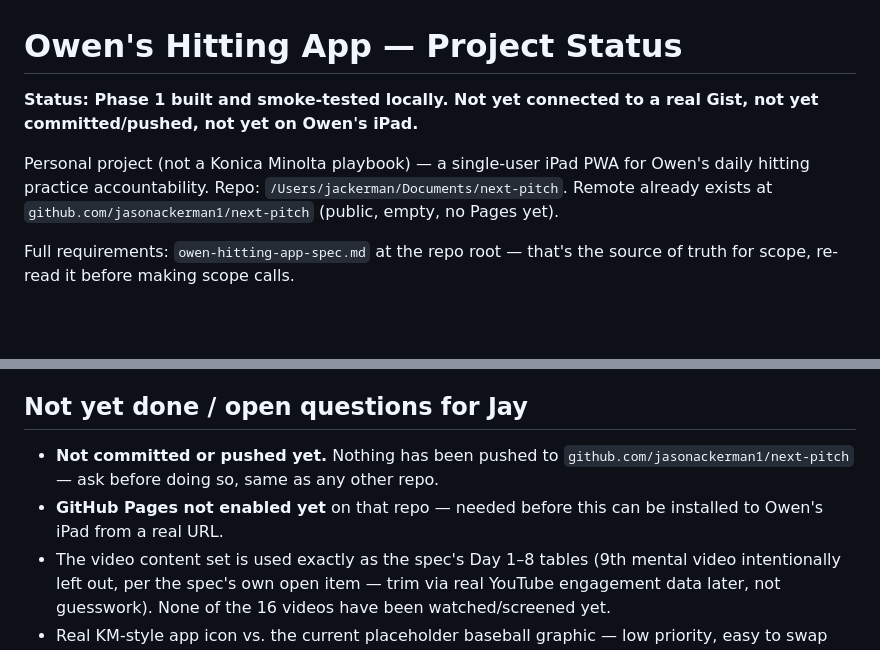
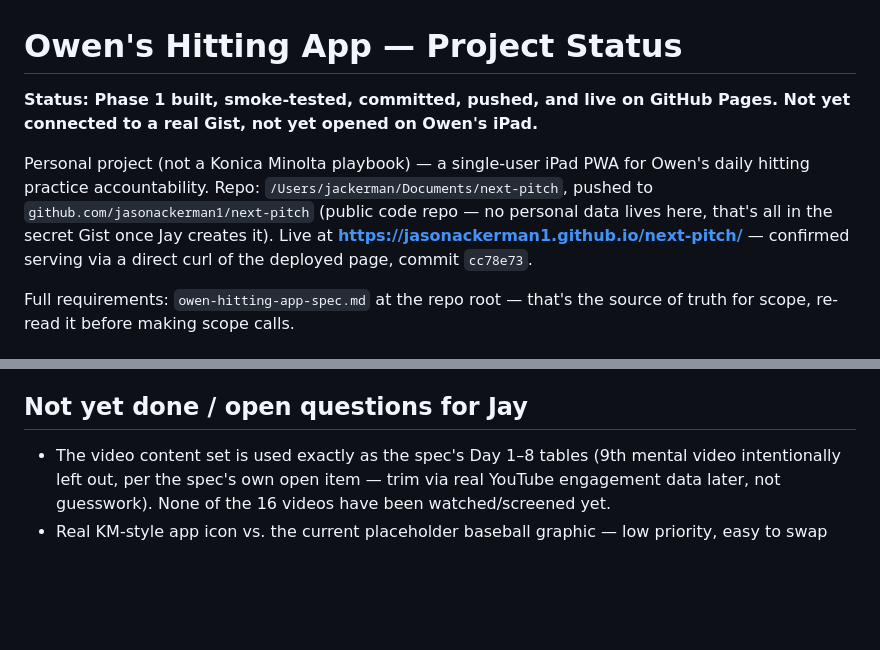
Before and after one commit to jasonackerman1/next-pitch, a Markdown page: PROJECT_STATUS.md, 2 parts joined by grey strips. Drawn GitHub-style; blank space fills up the shorter version.

Commit message:
Update PROJECT_STATUS.md: confirm live deploy
Pages enabled + confirmed serving the app at the real URL.

```diff
--- a/PROJECT_STATUS.md
+++ b/PROJECT_STATUS.md
@@ -1,12 +1,16 @@
 # Owen's Hitting App — Project Status
 
-**Status: Phase 1 built and smoke-tested locally. Not yet connected to a
-real Gist, not yet committed/pushed, not yet on Owen's iPad.**
+**Status: Phase 1 built, smoke-tested, committed, pushed, and live on
+GitHub Pages. Not yet connected to a real Gist, not yet opened on
+Owen's iPad.**
 
 Personal project (not a Konica Minolta playbook) — a single-user iPad PWA
 for Owen's daily hitting practice accountability. Repo:
-`/Users/jackerman/Documents/next-pitch`. Remote already exists at
-`github.com/jasonackerman1/next-pitch` (public, empty, no Pages yet).
+`/Users/jackerman/Documents/next-pitch`, pushed to
+`github.com/jasonackerman1/next-pitch` (public code repo — no personal
+data lives here, that's all in the secret Gist once Jay creates it).
+Live at **https://jasonackerman1.github.io/next-pitch/** — confirmed
+serving via a direct curl of the deployed page, commit `cc78e73`.
 
 Full requirements: `owen-hitting-app-spec.md` at the repo root — that's
 the source of truth for scope, re-read it before making scope calls.
@@ -118,11 +122,6 @@ exercised in a test run).
 
 ## Not yet done / open questions for Jay
 
-- **Not committed or pushed yet.** Nothing has been pushed to
-  `github.com/jasonackerman1/next-pitch` — ask before doing so, same as
-  any other repo.
-- **GitHub Pages not enabled yet** on that repo — needed before this can
-  be installed to Owen's iPad from a real URL.
 - The video content set is used exactly as the spec's Day 1–8 tables
   (9th mental video intentionally left out, per the spec's own open
   item — trim via real YouTube engagement data later, not guesswork).
```
